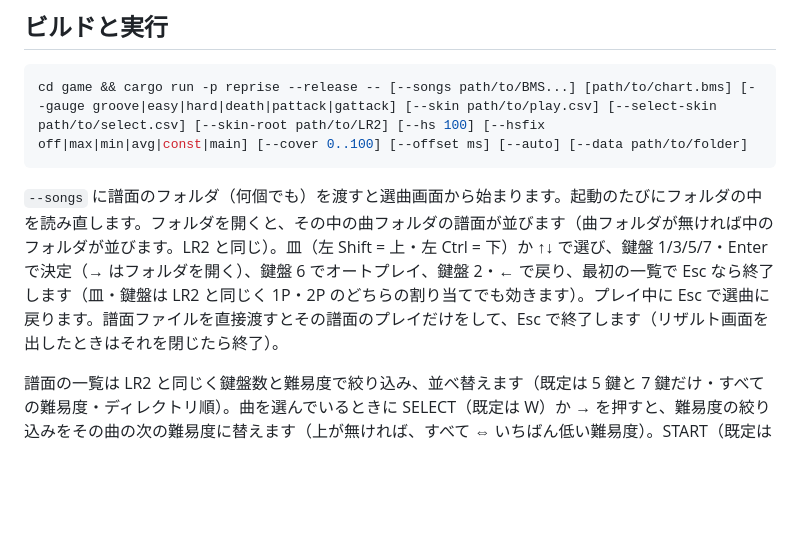
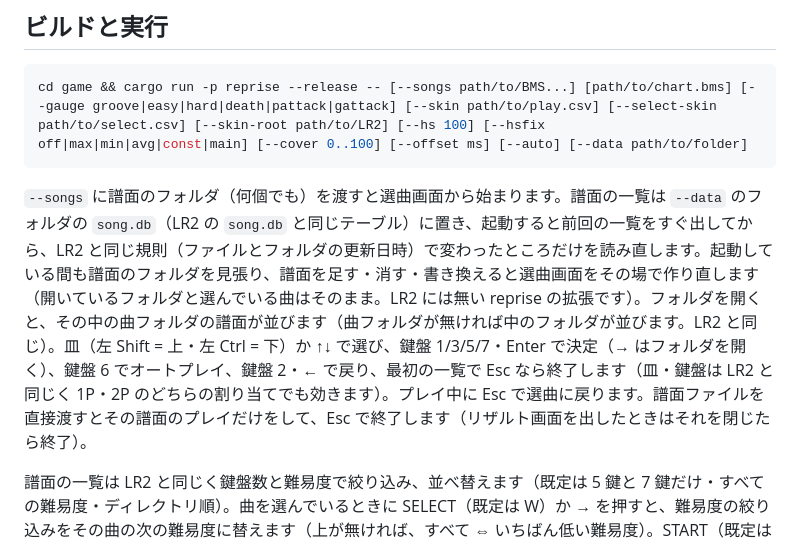
Before and after one commit to waneen/reprise, a Markdown page: README.md, the part around the change. Rendered like a GitHub page; blank space fills up the shorter version.

Commit message:
曲のデータベースとホットロード: DOM-SEL-22 の表と README（4 の 4 の 4）
Co-Authored-By: Claude Opus 5.5 <noreply@anthropic.com>
Claude-Session: https://claude.ai/code/session_01T5ee3y9FNuKqyEqU1WQSKh

````diff
--- a/README.md
+++ b/README.md
@@ -17,7 +17,7 @@ Lunatic Rave 2 (LR2) のプレイ感の再現を目指す、Rust製のクロス
 ```sh
 cd game && cargo run -p reprise --release -- [--songs path/to/BMS...] [path/to/chart.bms] [--gauge groove|easy|hard|death|pattack|gattack] [--skin path/to/play.csv] [--select-skin path/to/select.csv] [--skin-root path/to/LR2] [--hs 100] [--hsfix off|max|min|avg|const|main] [--cover 0..100] [--offset ms] [--auto] [--data path/to/folder]
 ```
-`--songs` に譜面のフォルダ（何個でも）を渡すと選曲画面から始まります。起動のたびにフォルダの中を読み直します。フォルダを開くと、その中の曲フォルダの譜面が並びます（曲フォルダが無ければ中のフォルダが並びます。LR2 と同じ）。皿（左 Shift = 上・左 Ctrl = 下）か ↑↓ で選び、鍵盤 1/3/5/7・Enter で決定（→ はフォルダを開く）、鍵盤 6 でオートプレイ、鍵盤 2・← で戻り、最初の一覧で Esc なら終了します（皿・鍵盤は LR2 と同じく 1P・2P のどちらの割り当てでも効きます）。プレイ中に Esc で選曲に戻ります。譜面ファイルを直接渡すとその譜面のプレイだけをして、Esc で終了します（リザルト画面を出したときはそれを閉じたら終了）。
+`--songs` に譜面のフォルダ（何個でも）を渡すと選曲画面から始まります。譜面の一覧は `--data` のフォルダの `song.db`（LR2 の `song.db` と同じテーブル）に置き、起動すると前回の一覧をすぐ出してから、LR2 と同じ規則（ファイルとフォルダの更新日時）で変わったところだけを読み直します。起動している間も譜面のフォルダを見張り、譜面を足す・消す・書き換えると選曲画面をその場で作り直します（開いているフォルダと選んでいる曲はそのまま。LR2 には無い reprise の拡張です）。フォルダを開くと、その中の曲フォルダの譜面が並びます（曲フォルダが無ければ中のフォルダが並びます。LR2 と同じ）。皿（左 Shift = 上・左 Ctrl = 下）か ↑↓ で選び、鍵盤 1/3/5/7・Enter で決定（→ はフォルダを開く）、鍵盤 6 でオートプレイ、鍵盤 2・← で戻り、最初の一覧で Esc なら終了します（皿・鍵盤は LR2 と同じく 1P・2P のどちらの割り当てでも効きます）。プレイ中に Esc で選曲に戻ります。譜面ファイルを直接渡すとその譜面のプレイだけをして、Esc で終了します（リザルト画面を出したときはそれを閉じたら終了）。
 
 譜面の一覧は LR2 と同じく鍵盤数と難易度で絞り込み、並べ替えます（既定は 5 鍵と 7 鍵だけ・すべての難易度・ディレクトリ順）。曲を選んでいるときに SELECT（既定は W）か → を押すと、難易度の絞り込みをその曲の次の難易度に替えます（上が無ければ、すべて ⇔ いちばん低い難易度）。START（既定は Q）を押している間はパネル 1 が開き、鍵盤 1 で鍵盤数の絞り込み（すべて・SINGLE・7 鍵・5 鍵・DOUBLE・14 鍵・10 鍵・9 鍵）を替えます。選曲スキンの BUTTON 10（難易度）・11（鍵盤数）・12（並べ替え: ディレクトリ・レベル・題名・クリア・スコア）を押すとそれぞれ次へ替わります。該当する譜面が無ければ LR2 と同じく次の鍵盤数・難易度に進みます。選んだものは `config.json` の `select_sort`・`select_key`・`select_difficulty` に保存します。絞り込みの名前（選曲スキンの文字列 60..62）は LR2 と同じく LR2 本体の `LR2files/Config/optionstr.csv`（`--skin-root` の下）から読みます。
 
````
